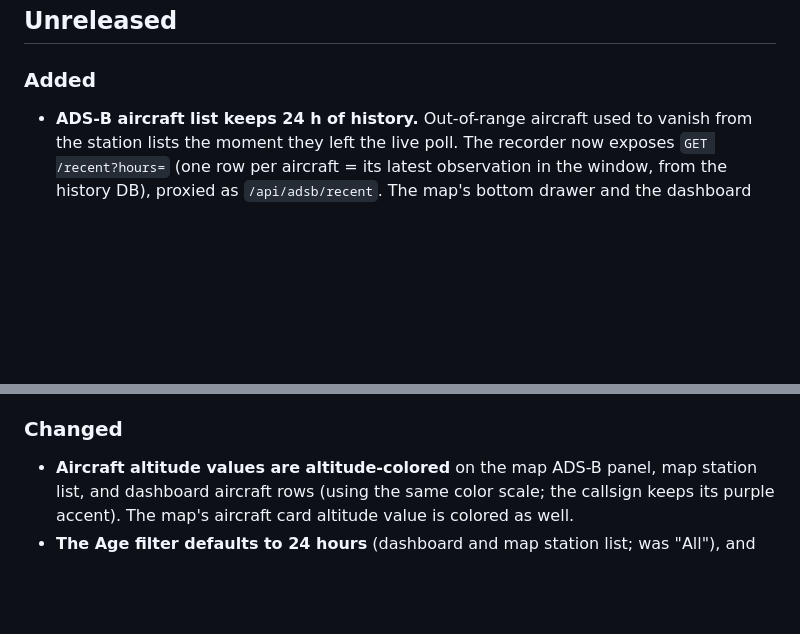
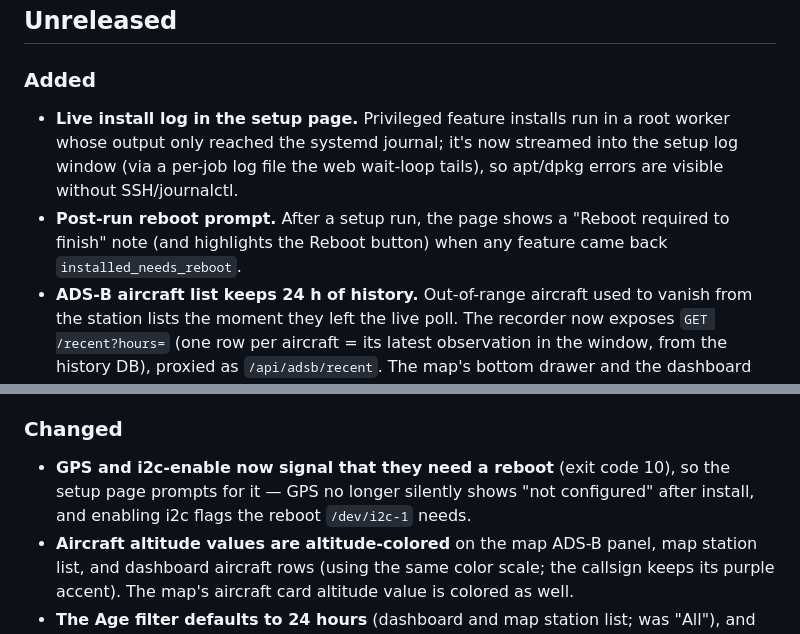
Before and after one commit to w4mhi/oasis, a Markdown page: CHANGELOG.md, 2 parts joined by grey strips. Rendered like a GitHub page; blank space fills up the shorter version.

Commit message:
docs: changelog for setup live-log + reboot prompt

```diff
--- a/CHANGELOG.md
+++ b/CHANGELOG.md
@@ -11,6 +11,13 @@ standard from 3.0.0 on.
 ## Unreleased
 
 ### Added
+- **Live install log in the setup page.** Privileged feature installs run in a
+  root worker whose output only reached the systemd journal; it's now streamed
+  into the setup log window (via a per-job log file the web wait-loop tails), so
+  apt/dpkg errors are visible without SSH/journalctl.
+- **Post-run reboot prompt.** After a setup run, the page shows a "Reboot
+  required to finish" note (and highlights the Reboot button) when any feature
+  came back `installed_needs_reboot`.
 - **ADS-B aircraft list keeps 24 h of history.** Out-of-range aircraft used to
   vanish from the station lists the moment they left the live poll. The recorder
   now exposes `GET /recent?hours=` (one row per aircraft = its latest
@@ -41,6 +48,9 @@ standard from 3.0.0 on.
   `.github/workflows/js-tests.yml` CI gate — delivers analysis-report §3/P2.
 
 ### Changed
+- **GPS and i2c-enable now signal that they need a reboot** (exit code 10), so
+  the setup page prompts for it — GPS no longer silently shows "not configured"
+  after install, and enabling i2c flags the reboot `/dev/i2c-1` needs.
 - **Aircraft altitude values are altitude-colored** on the map ADS-B panel,
   map station list, and dashboard aircraft rows (using the same color scale;
   the callsign keeps its purple accent). The map's aircraft card altitude value
```
